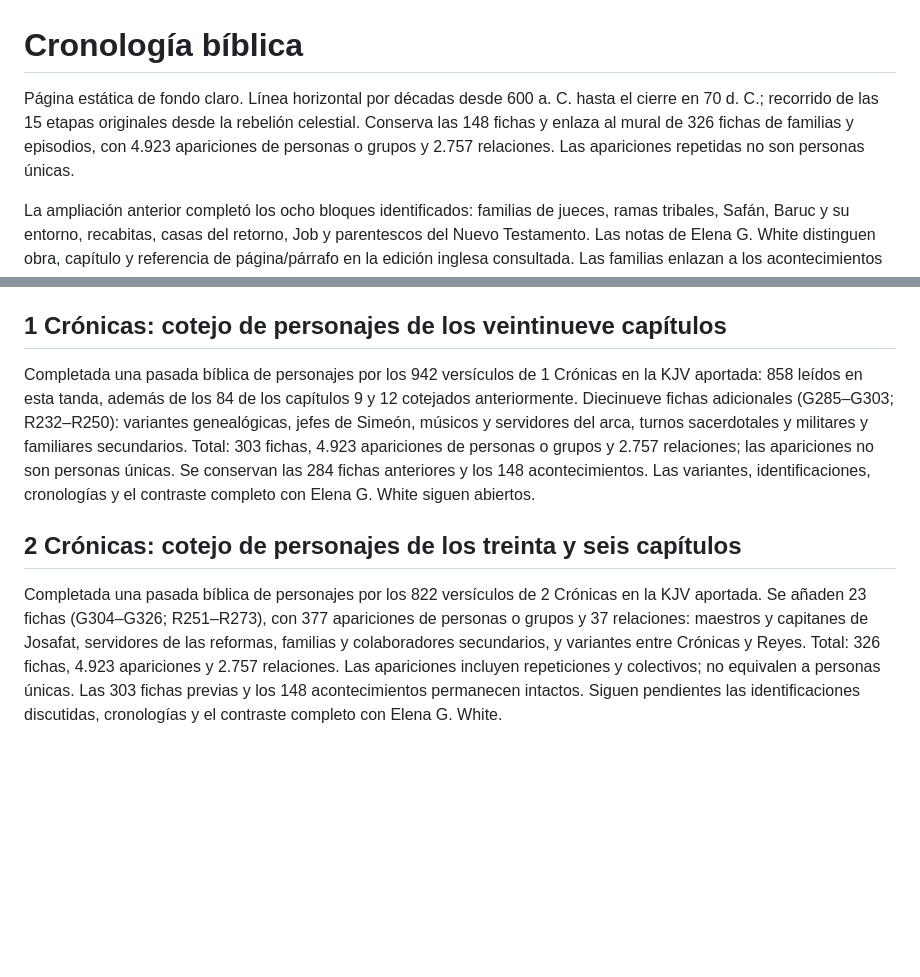
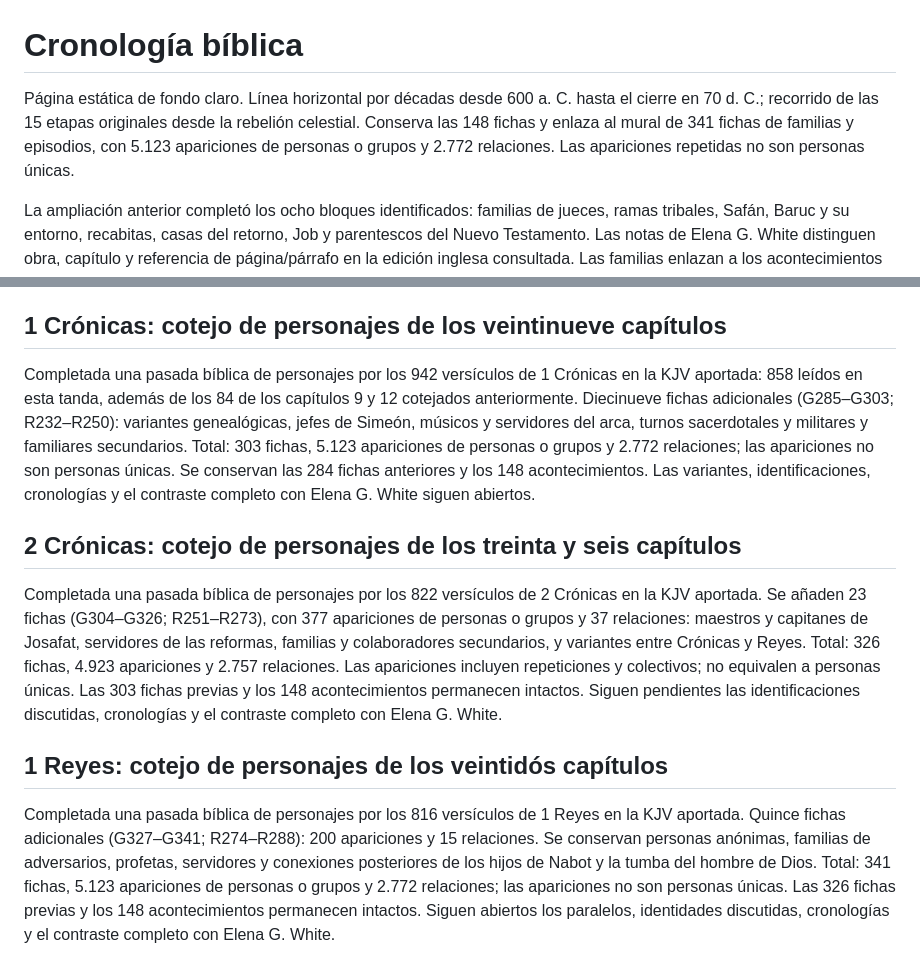
Before and after one commit to juanestradafalla-dev/linea-cronologica-biblica, a Markdown page: README.md, 2 parts joined by grey strips. Rendered like a GitHub page; blank space fills up the shorter version.

Commit message:
Documentar personajes de 1 Reyes: 341 fichas

```diff
--- a/README.md
+++ b/README.md
@@ -1,6 +1,6 @@
 # Cronología bíblica
 
-Página estática de fondo claro. Línea horizontal por décadas desde 600 a. C. hasta el cierre en 70 d. C.; recorrido de las 15 etapas originales desde la rebelión celestial. Conserva las 148 fichas y enlaza al mural de 326 fichas de familias y episodios, con 4.923 apariciones de personas o grupos y 2.757 relaciones. Las apariciones repetidas no son personas únicas.
+Página estática de fondo claro. Línea horizontal por décadas desde 600 a. C. hasta el cierre en 70 d. C.; recorrido de las 15 etapas originales desde la rebelión celestial. Conserva las 148 fichas y enlaza al mural de 341 fichas de familias y episodios, con 5.123 apariciones de personas o grupos y 2.772 relaciones. Las apariciones repetidas no son personas únicas.
 
 La ampliación anterior completó los ocho bloques identificados: familias de jueces, ramas tribales, Safán, Baruc y su entorno, recabitas, casas del retorno, Job y parentescos del Nuevo Testamento. Las notas de Elena G. White distinguen obra, capítulo y referencia de página/párrafo en la edición inglesa consultada. Las familias enlazan a los acontecimientos relacionados y las fichas de acontecimientos permiten regresar a esas familias. El catálogo descargable documenta la cobertura y las incertidumbres.
 
@@ -62,9 +62,14 @@ Se completa una pasada por los 406 versículos en KJV (338 en esta revisión y 6
 
 ## 1 Crónicas: cotejo de personajes de los veintinueve capítulos
 
-Completada una pasada bíblica de personajes por los 942 versículos de 1 Crónicas en la KJV aportada: 858 leídos en esta tanda, además de los 84 de los capítulos 9 y 12 cotejados anteriormente. Diecinueve fichas adicionales (G285–G303; R232–R250): variantes genealógicas, jefes de Simeón, músicos y servidores del arca, turnos sacerdotales y militares y familiares secundarios. Total: 303 fichas, 4.923 apariciones de personas o grupos y 2.757 relaciones; las apariciones no son personas únicas. Se conservan las 284 fichas anteriores y los 148 acontecimientos. Las variantes, identificaciones, cronologías y el contraste completo con Elena G. White siguen abiertos.
+Completada una pasada bíblica de personajes por los 942 versículos de 1 Crónicas en la KJV aportada: 858 leídos en esta tanda, además de los 84 de los capítulos 9 y 12 cotejados anteriormente. Diecinueve fichas adicionales (G285–G303; R232–R250): variantes genealógicas, jefes de Simeón, músicos y servidores del arca, turnos sacerdotales y militares y familiares secundarios. Total: 303 fichas, 5.123 apariciones de personas o grupos y 2.772 relaciones; las apariciones no son personas únicas. Se conservan las 284 fichas anteriores y los 148 acontecimientos. Las variantes, identificaciones, cronologías y el contraste completo con Elena G. White siguen abiertos.
 
 
 ## 2 Crónicas: cotejo de personajes de los treinta y seis capítulos
 
 Completada una pasada bíblica de personajes por los 822 versículos de 2 Crónicas en la KJV aportada. Se añaden 23 fichas (G304–G326; R251–R273), con 377 apariciones de personas o grupos y 37 relaciones: maestros y capitanes de Josafat, servidores de las reformas, familias y colaboradores secundarios, y variantes entre Crónicas y Reyes. Total: 326 fichas, 4.923 apariciones y 2.757 relaciones. Las apariciones incluyen repeticiones y colectivos; no equivalen a personas únicas. Las 303 fichas previas y los 148 acontecimientos permanecen intactos. Siguen pendientes las identificaciones discutidas, cronologías y el contraste completo con Elena G. White.
+
+
+## 1 Reyes: cotejo de personajes de los veintidós capítulos
+
+Completada una pasada bíblica de personajes por los 816 versículos de 1 Reyes en la KJV aportada. Quince fichas adicionales (G327–G341; R274–R288): 200 apariciones y 15 relaciones. Se conservan personas anónimas, familias de adversarios, profetas, servidores y conexiones posteriores de los hijos de Nabot y la tumba del hombre de Dios. Total: 341 fichas, 5.123 apariciones de personas o grupos y 2.772 relaciones; las apariciones no son personas únicas. Las 326 fichas previas y los 148 acontecimientos permanecen intactos. Siguen abiertos los paralelos, identidades discutidas, cronologías y el contraste completo con Elena G. White.
```
